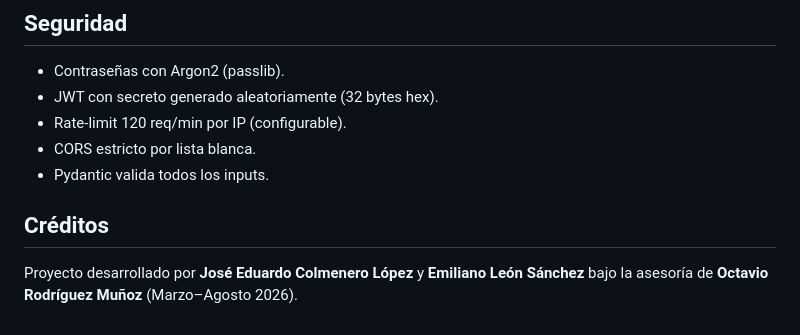
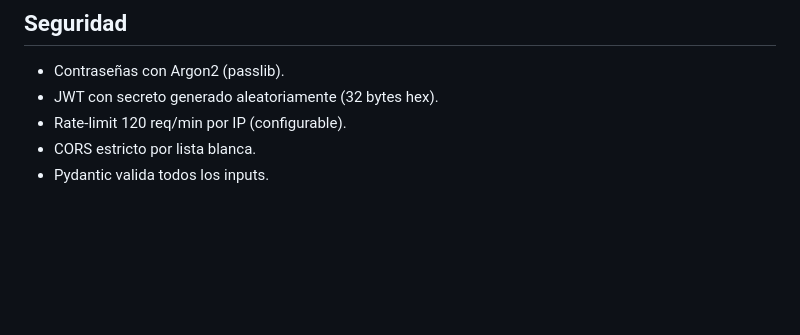
Before and after one commit to xXPakoGamer10Xx/Statistical-Academic-Analysis, a Markdown page: README.md, the part around the change. Drawn GitHub-style; blank space fills up the shorter version.

```diff
--- a/README.md
+++ b/README.md
@@ -132,7 +132,3 @@ cd frontend && npm run test
 - Rate-limit 120 req/min por IP (configurable).
 - CORS estricto por lista blanca.
 - Pydantic valida todos los inputs.
-
-## Créditos
-
-Proyecto desarrollado por **José Eduardo Colmenero López** y **Emiliano León Sánchez** bajo la asesoría de **Octavio Rodríguez Muñoz** (Marzo–Agosto 2026).
```
